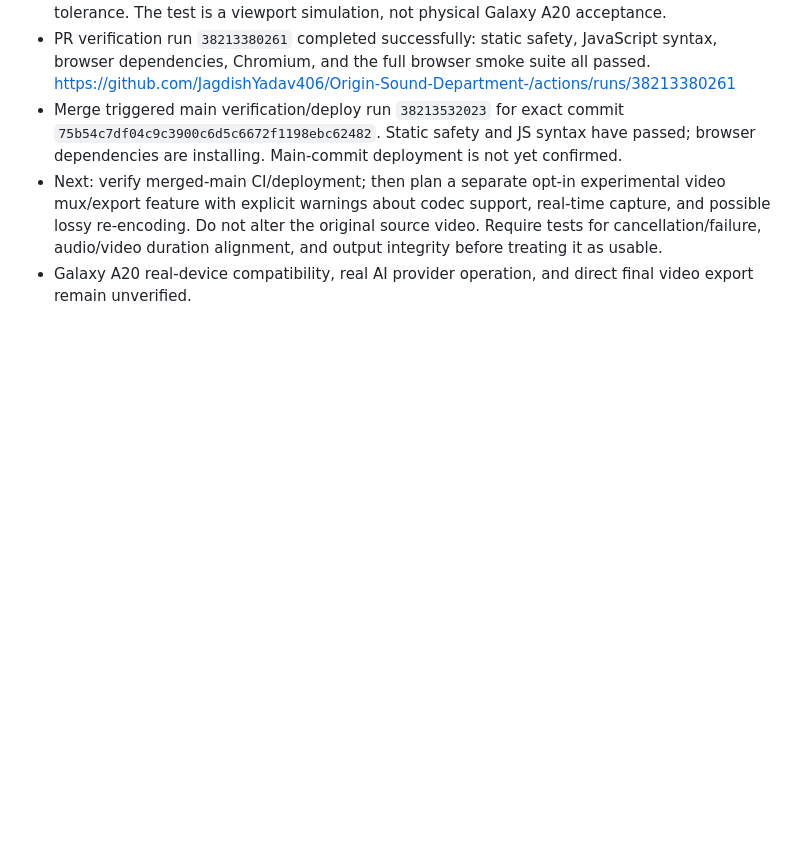
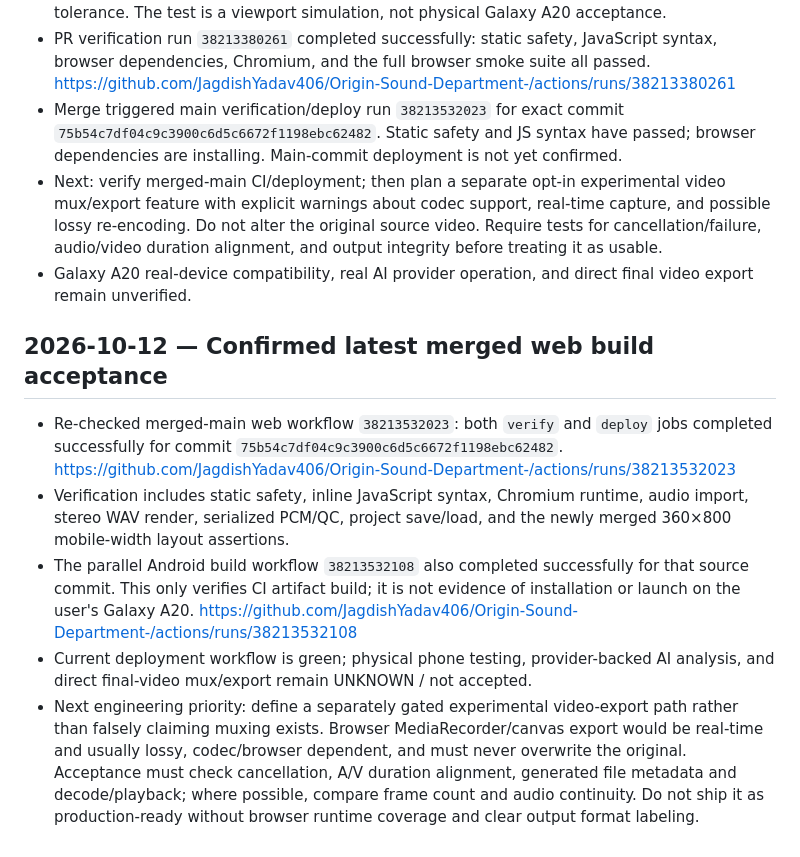
Before and after one commit to JagdishYadav406/Origin-Sound-Department-, a Markdown page: OSD_WEB_PROGRESS.md, the part around the change. Drawn GitHub-style; blank space fills up the shorter version.

Commit message:
Record successful merged web and Android CI checkpoint

```diff
--- a/OSD_WEB_PROGRESS.md
+++ b/OSD_WEB_PROGRESS.md
@@ -192,3 +192,12 @@
 - Merge triggered main verification/deploy run `38213532023` for exact commit `75b54c7df04c9c3900c6d5c6672f1198ebc62482`. Static safety and JS syntax have passed; browser dependencies are installing. Main-commit deployment is not yet confirmed.
 - Next: verify merged-main CI/deployment; then plan a separate opt-in experimental video mux/export feature with explicit warnings about codec support, real-time capture, and possible lossy re-encoding. Do not alter the original source video. Require tests for cancellation/failure, audio/video duration alignment, and output integrity before treating it as usable.
 - Galaxy A20 real-device compatibility, real AI provider operation, and direct final video export remain unverified.
+
+
+## 2026-10-12 — Confirmed latest merged web build acceptance
+
+- Re-checked merged-main web workflow `38213532023`: both `verify` and `deploy` jobs completed successfully for commit `75b54c7df04c9c3900c6d5c6672f1198ebc62482`. https://github.com/JagdishYadav406/Origin-Sound-Department-/actions/runs/38213532023
+- Verification includes static safety, inline JavaScript syntax, Chromium runtime, audio import, stereo WAV render, serialized PCM/QC, project save/load, and the newly merged 360×800 mobile-width layout assertions.
+- The parallel Android build workflow `38213532108` also completed successfully for that source commit. This only verifies CI artifact build; it is not evidence of installation or launch on the user's Galaxy A20. https://github.com/JagdishYadav406/Origin-Sound-Department-/actions/runs/38213532108
+- Current deployment workflow is green; physical phone testing, provider-backed AI analysis, and direct final-video mux/export remain UNKNOWN / not accepted.
+- Next engineering priority: define a separately gated experimental video-export path rather than falsely claiming muxing exists. Browser MediaRecorder/canvas export would be real-time and usually lossy, codec/browser dependent, and must never overwrite the original. Acceptance must check cancellation, A/V duration alignment, generated file metadata and decode/playback; where possible, compare frame count and audio continuity. Do not ship it as production-ready without browser runtime coverage and clear output format labeling.
```
